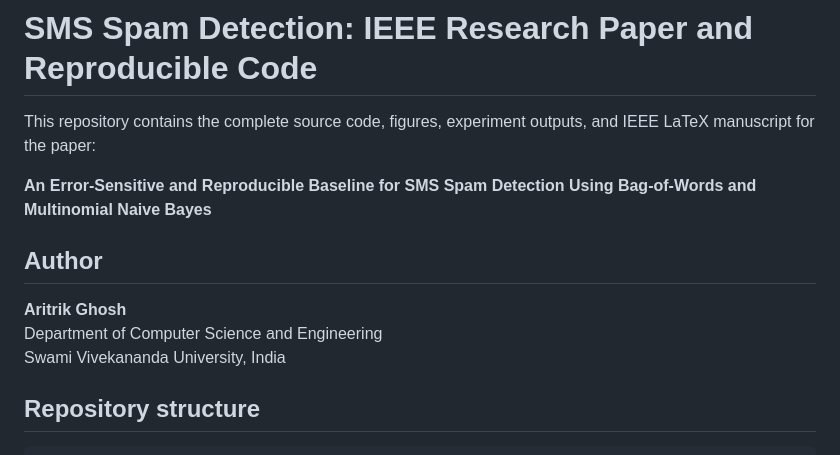
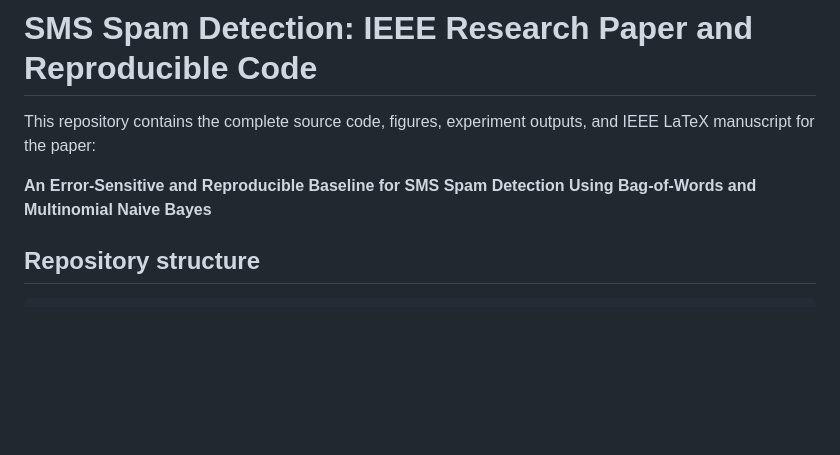
Before and after one commit to aritrikg/sms-spam-detection-naive-bayes, a Markdown page: README.md, the part around the change. Drawn GitHub-style; blank space fills up the shorter version.

Commit message:
Remove author details from README
Removed author information from the README file.

```diff
--- a/README.md
+++ b/README.md
@@ -6,11 +6,6 @@ and IEEE LaTeX manuscript for the paper:
 **An Error-Sensitive and Reproducible Baseline for SMS Spam Detection Using
 Bag-of-Words and Multinomial Naive Bayes**
 
-## Author
-
-**Aritrik Ghosh**
-Department of Computer Science and Engineering
-Swami Vivekananda University, India
 
 ## Repository structure
 
```
